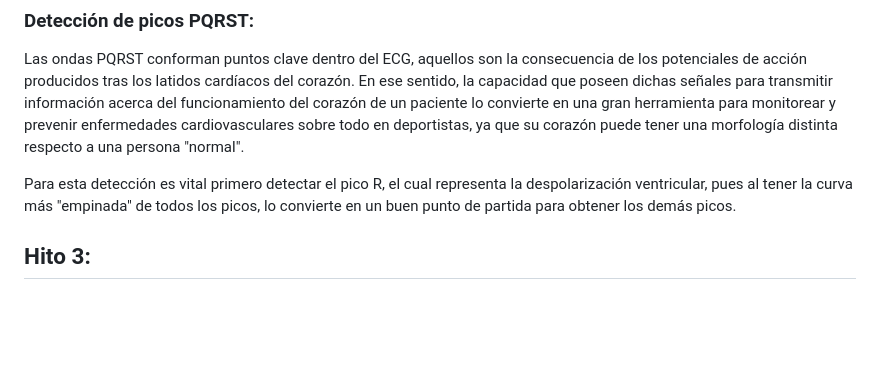
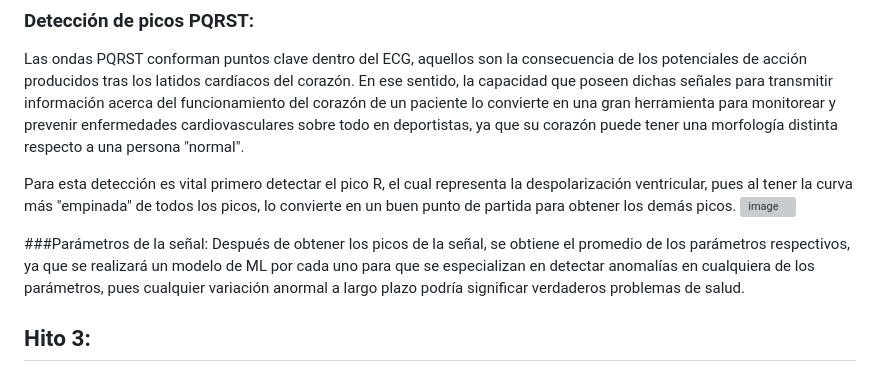
Before and after one commit to miguel-isidro05/Real_time_ECG_WebApplication, a Markdown page: README.md, the part around the change. Rendered like a GitHub page; blank space fills up the shorter version; grey boxes are pictures that could not be loaded.

```diff
--- a/README.md
+++ b/README.md
@@ -14,6 +14,10 @@ Antes del análisis de datos, se carga y extrae la señal desde un archivo .mat,
 Las ondas PQRST conforman puntos clave dentro del ECG, aquellos son la consecuencia de los potenciales de acción producidos tras los latidos cardíacos del corazón. En ese sentido, la capacidad que poseen dichas señales para transmitir información acerca del funcionamiento del corazón de un paciente lo convierte en una gran herramienta para monitorear y prevenir enfermedades cardiovasculares sobre todo en deportistas, ya que su corazón puede tener una morfología distinta respecto a una persona "normal".
 
 Para esta detección es vital primero  detectar el pico R, el cual representa la despolarización ventricular, pues al tener la curva más "empinada" de todos los picos, lo convierte en un buen punto de partida para obtener los demás picos.
+<img width="276" alt="image" src="https://github.com/user-attachments/assets/c0cffacb-ee31-4a84-a566-beaa5a50d439" />
+
+###Parámetros de la señal:
+Después de obtener los picos de la señal, se obtiene el promedio de los parámetros respectivos, ya que se realizará un modelo de ML por cada uno para que se especializan en detectar anomalías en cualquiera de los parámetros, pues cualquier variación anormal a largo plazo podría significar verdaderos problemas de salud.
 
 ## Hito 3:
 Carpeta donde se encuentra la aplicacion web creada en el proyecto "Sistema de ECG inalámbrico con aplicación web para monitoreo y deteccion de anomalías cardíacas en deportistas de alto rendimiento" desarrollado como parte del "Proyecto de Biodiseño 1".
```
